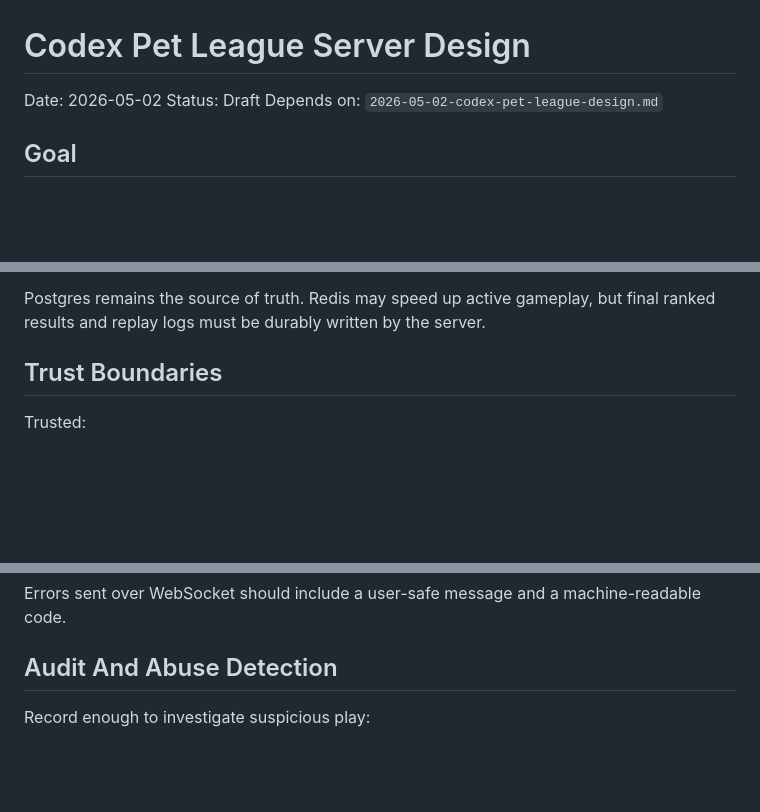
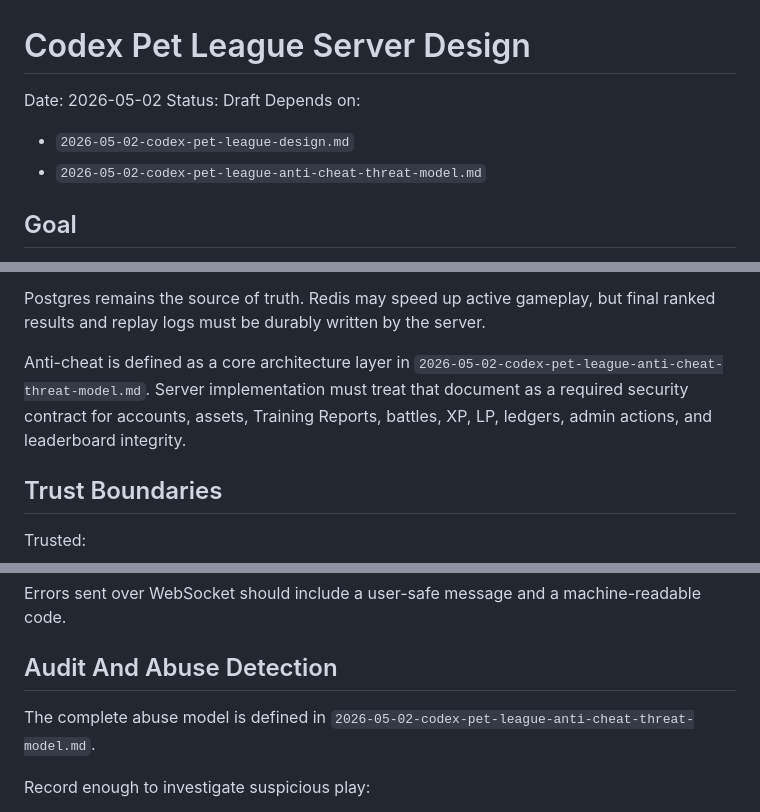
Before and after one commit to BMinChul/codex-pet-league, a Markdown page: docs/plans/2026-05-02-codex-pet-league-server-design.md, 3 parts joined by grey strips. Drawn GitHub-style; blank space fills up the shorter version.

Commit message:
Add anti-cheat threat model

```diff
--- a/docs/plans/2026-05-02-codex-pet-league-server-design.md
+++ b/docs/plans/2026-05-02-codex-pet-league-server-design.md
@@ -2,7 +2,10 @@
 
 Date: 2026-05-02
 Status: Draft
-Depends on: `2026-05-02-codex-pet-league-design.md`
+Depends on:
+
+- `2026-05-02-codex-pet-league-design.md`
+- `2026-05-02-codex-pet-league-anti-cheat-threat-model.md`
 
 ## Goal
 
@@ -24,6 +27,8 @@ Recommended initial architecture:
   - Redis or equivalent for matchmaking queues, active room state, connection presence, short TTL locks.
 
 Postgres remains the source of truth. Redis may speed up active gameplay, but final ranked results and replay logs must be durably written by the server.
+
+Anti-cheat is defined as a core architecture layer in `2026-05-02-codex-pet-league-anti-cheat-threat-model.md`. Server implementation must treat that document as a required security contract for accounts, assets, Training Reports, battles, XP, LP, ledgers, admin actions, and leaderboard integrity.
 
 ## Trust Boundaries
 
@@ -818,6 +823,8 @@ Errors sent over WebSocket should include a user-safe message and a machine-read
 
 ## Audit And Abuse Detection
 
+The complete abuse model is defined in `2026-05-02-codex-pet-league-anti-cheat-threat-model.md`.
+
 Record enough to investigate suspicious play:
 
 - session id
```
Also changed, not shown: other parts of docs/plans/2026-05-02-codex-pet-league-server-design.md (+1 -0 lines), docs/plans/2026-05-02-codex-pet-league-anti-cheat-threat-model.md (added, +371 -0 lines), docs/plans/2026-05-02-codex-pet-league-design.md (+2 -0 lines).
